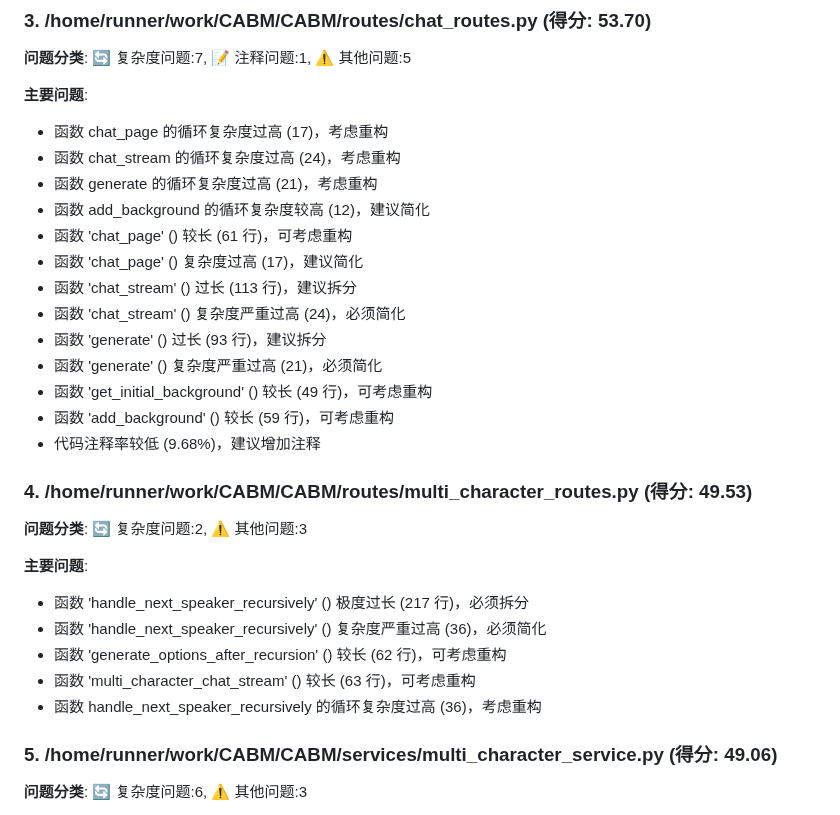
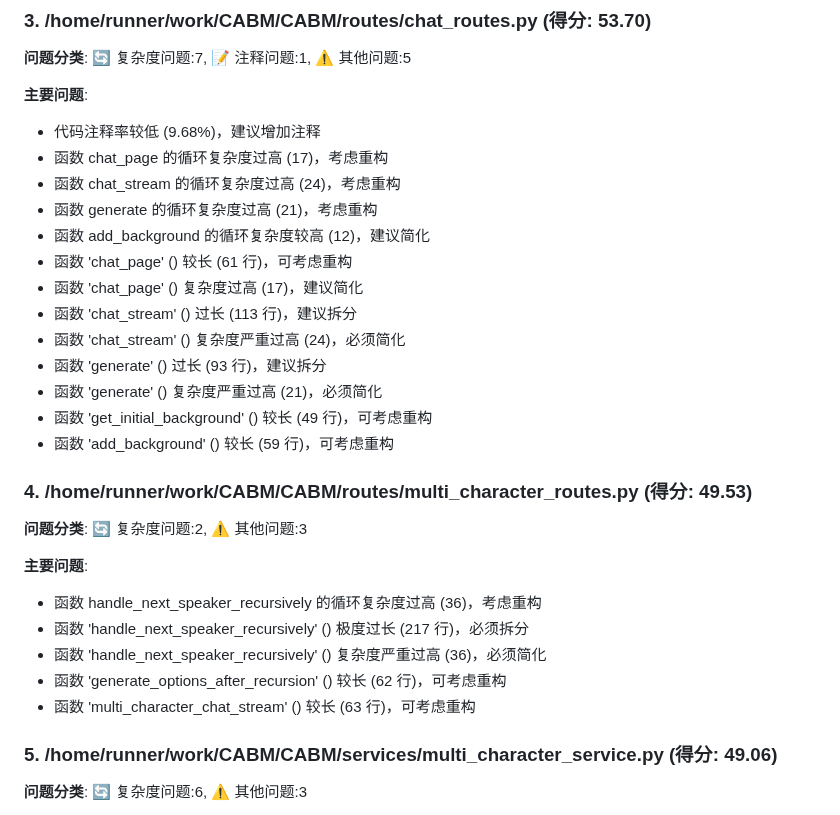
Before and after one commit to xhc2008/CABM, a Markdown page: report.md, the part around the change. Drawn GitHub-style.

Commit message:
Update code analysis report

```diff
--- a/report.md
+++ b/report.md
@@ -48,6 +48,7 @@
 **问题分类**: 🔄 复杂度问题:7, 📝 注释问题:1, ⚠️ 其他问题:5
 
 **主要问题**:
+- 代码注释率较低 (9.68%)，建议增加注释
 - 函数 chat_page 的循环复杂度过高 (17)，考虑重构
 - 函数 chat_stream 的循环复杂度过高 (24)，考虑重构
 - 函数 generate 的循环复杂度过高 (21)，考虑重构
@@ -60,17 +61,16 @@
 - 函数 'generate' () 复杂度严重过高 (21)，必须简化
 - 函数 'get_initial_background' () 较长 (49 行)，可考虑重构
 - 函数 'add_background' () 较长 (59 行)，可考虑重构
-- 代码注释率较低 (9.68%)，建议增加注释
 
 ### 4. /home/runner/work/CABM/CABM/routes/multi_character_routes.py (得分: 49.53)
 **问题分类**: 🔄 复杂度问题:2, ⚠️ 其他问题:3
 
 **主要问题**:
+- 函数 handle_next_speaker_recursively 的循环复杂度过高 (36)，考虑重构
 - 函数 'handle_next_speaker_recursively' () 极度过长 (217 行)，必须拆分
 - 函数 'handle_next_speaker_recursively' () 复杂度严重过高 (36)，必须简化
 - 函数 'generate_options_after_recursion' () 较长 (62 行)，可考虑重构
 - 函数 'multi_character_chat_stream' () 较长 (63 行)，可考虑重构
-- 函数 handle_next_speaker_recursively 的循环复杂度过高 (36)，考虑重构
 
 ### 5. /home/runner/work/CABM/CABM/services/multi_character_service.py (得分: 49.06)
 **问题分类**: 🔄 复杂度问题:6, ⚠️ 其他问题:3
```
